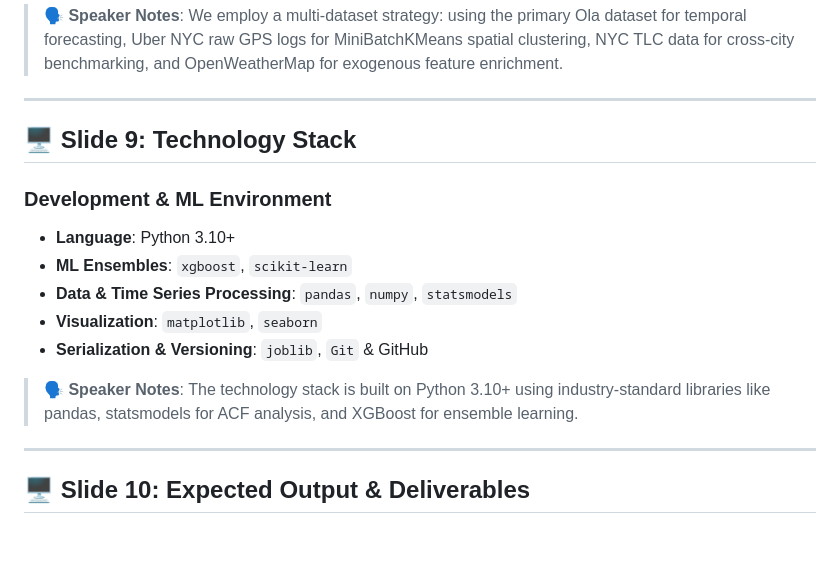
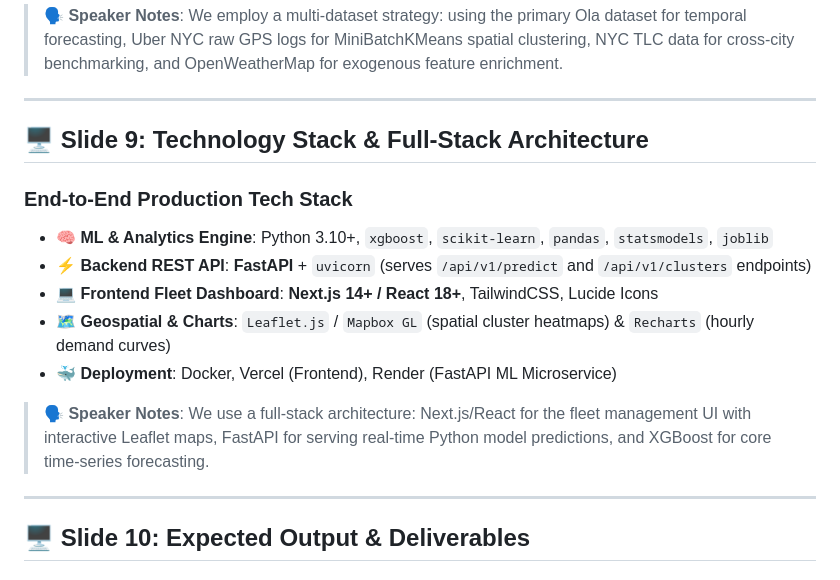
Before and after one commit to tharuntulasi06/ola-bike-ride-request-forecasting, a Markdown page: SLIDES_PPT.md, the part around the change. Rendered like a GitHub page; blank space fills up the shorter version.

```diff
--- a/SLIDES_PPT.md
+++ b/SLIDES_PPT.md
@@ -137,16 +137,16 @@
 
 ---
 
-## 🖥️ Slide 9: Technology Stack
+## 🖥️ Slide 9: Technology Stack & Full-Stack Architecture
 
-### **Development & ML Environment**
-* **Language**: Python 3.10+
-* **ML Ensembles**: `xgboost`, `scikit-learn`
-* **Data & Time Series Processing**: `pandas`, `numpy`, `statsmodels`
-* **Visualization**: `matplotlib`, `seaborn`
-* **Serialization & Versioning**: `joblib`, `Git` & GitHub
+### **End-to-End Production Tech Stack**
+* 🧠 **ML & Analytics Engine**: Python 3.10+, `xgboost`, `scikit-learn`, `pandas`, `statsmodels`, `joblib`
+* ⚡ **Backend REST API**: **FastAPI** + `uvicorn` (serves `/api/v1/predict` and `/api/v1/clusters` endpoints)
+* 💻 **Frontend Fleet Dashboard**: **Next.js 14+ / React 18+**, TailwindCSS, Lucide Icons
+* 🗺️ **Geospatial & Charts**: `Leaflet.js` / `Mapbox GL` (spatial cluster heatmaps) & `Recharts` (hourly demand curves)
+* 🐳 **Deployment**: Docker, Vercel (Frontend), Render (FastAPI ML Microservice)
 
-> **🗣️ Speaker Notes**: The technology stack is built on Python 3.10+ using industry-standard libraries like pandas, statsmodels for ACF analysis, and XGBoost for ensemble learning.
+> **🗣️ Speaker Notes**: We use a full-stack architecture: Next.js/React for the fleet management UI with interactive Leaflet maps, FastAPI for serving real-time Python model predictions, and XGBoost for core time-series forecasting.
 
 ---
 
```
Also changed, not shown: PROJECT_PROPOSAL.md (+36 -6 lines).
